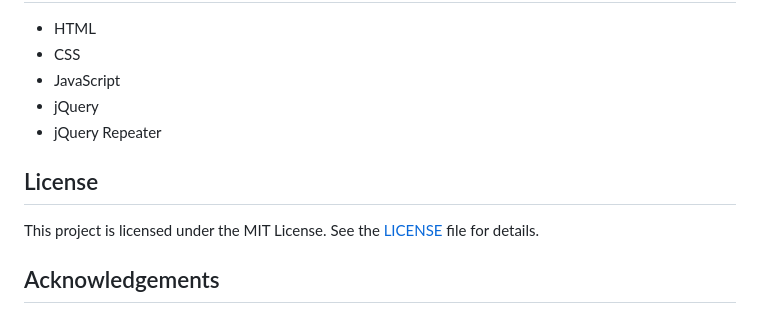
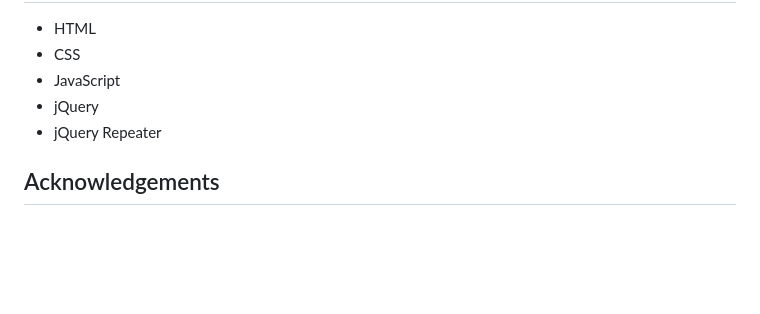
Before and after one commit to Jayakrushna35/Resume-CV-Builder, a Markdown page: README.md, the part around one of its changes. Rendered like a GitHub page; blank space fills up the shorter version.

```diff
--- a/README.md
+++ b/README.md
@@ -75,10 +75,6 @@ This project is an online resume/CV builder that allows users to create professi
 - jQuery
 - jQuery Repeater
 
-## License
-
-This project is licensed under the MIT License. See the [LICENSE](LICENSE) file for details.
-
 ## Acknowledgements
 
 - Icons and images used in the project are sourced from various free resources.
```
Also changed, not shown: other parts of README.md (+1 -1 lines).
